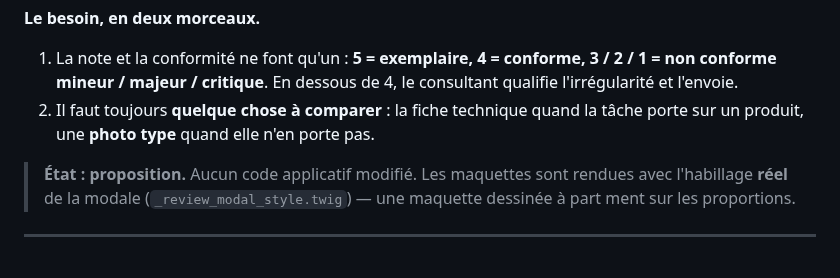
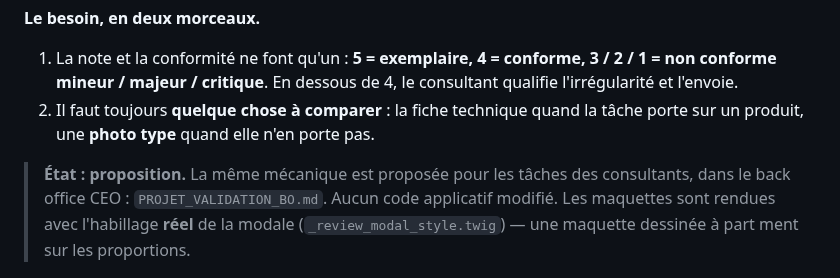
Before and after one commit to samsam2703MFC/pwa_consultant, a Markdown page: docs/PROJET_IRREGULARITE.md, the part around the change. Drawn GitHub-style.

```diff
--- a/docs/PROJET_IRREGULARITE.md
+++ b/docs/PROJET_IRREGULARITE.md
@@ -8,7 +8,9 @@
 2. Il faut toujours **quelque chose à comparer** : la fiche technique quand la
    tâche porte sur un produit, une **photo type** quand elle n'en porte pas.
 
-> **État : proposition.** Aucun code applicatif modifié. Les maquettes sont
+> **État : proposition.** La même mécanique est proposée pour les tâches des
+> consultants, dans le back office CEO : `PROJET_VALIDATION_BO.md`.
+> Aucun code applicatif modifié. Les maquettes sont
 > rendues avec l'habillage **réel** de la modale
 > (`_review_modal_style.twig`) — une maquette dessinée à part ment sur les
 > proportions.
```
Also changed, not shown: docs/PROJET_VALIDATION_BO.md (added, +151 -0 lines), docs/img/bo_validation_conforme.png (added), docs/img/bo_validation_signalement.png (added).
